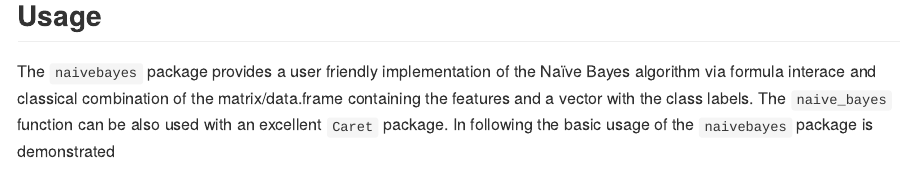
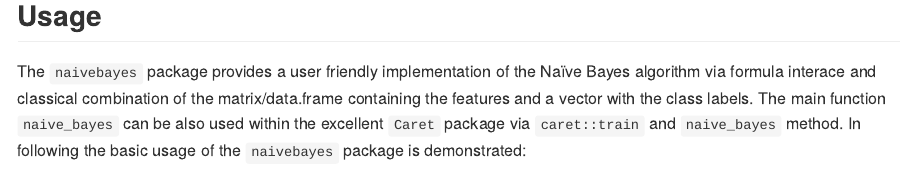
Before and after one commit to majkamichal/naivebayes, an R Markdown document (README.Rmd): the page in a window 1100 px wide, from 590 px down. The pictures show the output file README.md that the author committed with the source, drawn offline in the style of GitHub; badge pictures from the web are left out.

Commit message:
Preparing for 0.9.6 version: minor improvements

````diff
--- a/README.Rmd
+++ b/README.Rmd
@@ -34,7 +34,7 @@ devtools::install_github("majkamichal/naivebayes")
 
 ## Usage
 
-The `naivebayes` package provides a user friendly implementation of the Na&iuml;ve Bayes algorithm via formula interace and classical combination of the matrix/data.frame containing the features and a vector with the class labels. The  `naive_bayes` function can be also used with an excellent `Caret` package. In following the basic usage of the `naivebayes` package is demonstrated
+The `naivebayes` package provides a user friendly implementation of the Na&iuml;ve Bayes algorithm via formula interace and classical combination of the matrix/data.frame containing the features and a vector with the class labels. The main function `naive_bayes` can be also used within the excellent `Caret` package via `caret::train` and `naive_bayes` method. In following the basic usage of the `naivebayes` package is demonstrated:
 
 
 ```{r example}
````
Also changed, not shown: README.md, 1 other file.
